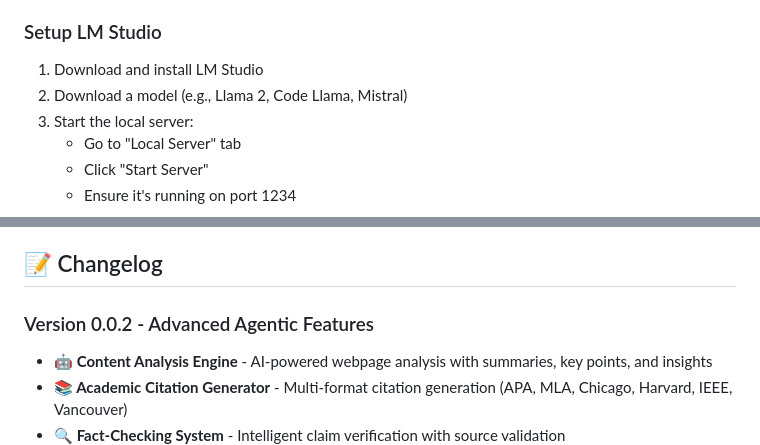
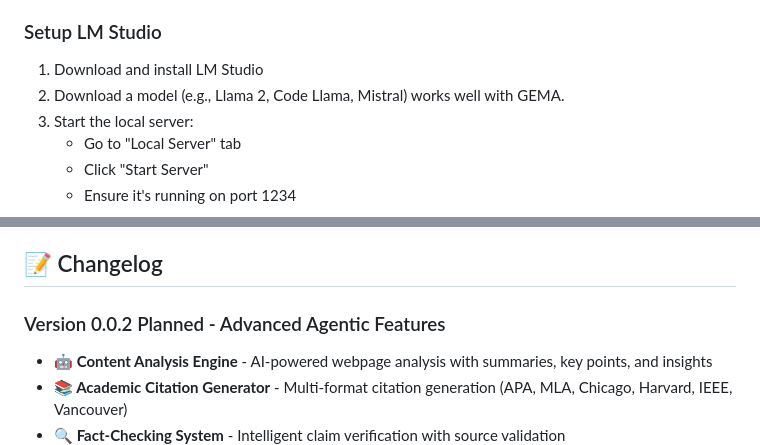
Before and after one commit to ciphersson/LMSfox-LM-Studio-Chat-Assistant, a Markdown page: README.md, 2 parts joined by grey strips. Rendered like a GitHub page.

```diff
--- a/README.md
+++ b/README.md
@@ -116,7 +116,7 @@ The extension transforms any LM Studio model into an **internet-enhanced AI assi
 
 ### Setup LM Studio
 1. Download and install LM Studio
-2. Download a model (e.g., Llama 2, Code Llama, Mistral)
+2. Download a model (e.g., Llama 2, Code Llama, Mistral) works well with GEMA.
 3. Start the local server:
    - Go to "Local Server" tab
    - Click "Start Server"
@@ -294,7 +294,7 @@ The extension uses the LM Studio OpenAI-compatible API:
 
 ## 📝 Changelog
 
-### Version 0.0.2 - Advanced Agentic Features
+### Version 0.0.2 Planned - Advanced Agentic Features
 
 - **🤖 Content Analysis Engine** - AI-powered webpage analysis with summaries, key points, and insights
 - **📚 Academic Citation Generator** - Multi-format citation generation (APA, MLA, Chicago, Harvard, IEEE, Vancouver)
```
Also changed, not shown: other parts of README.md (+20 -17 lines).
